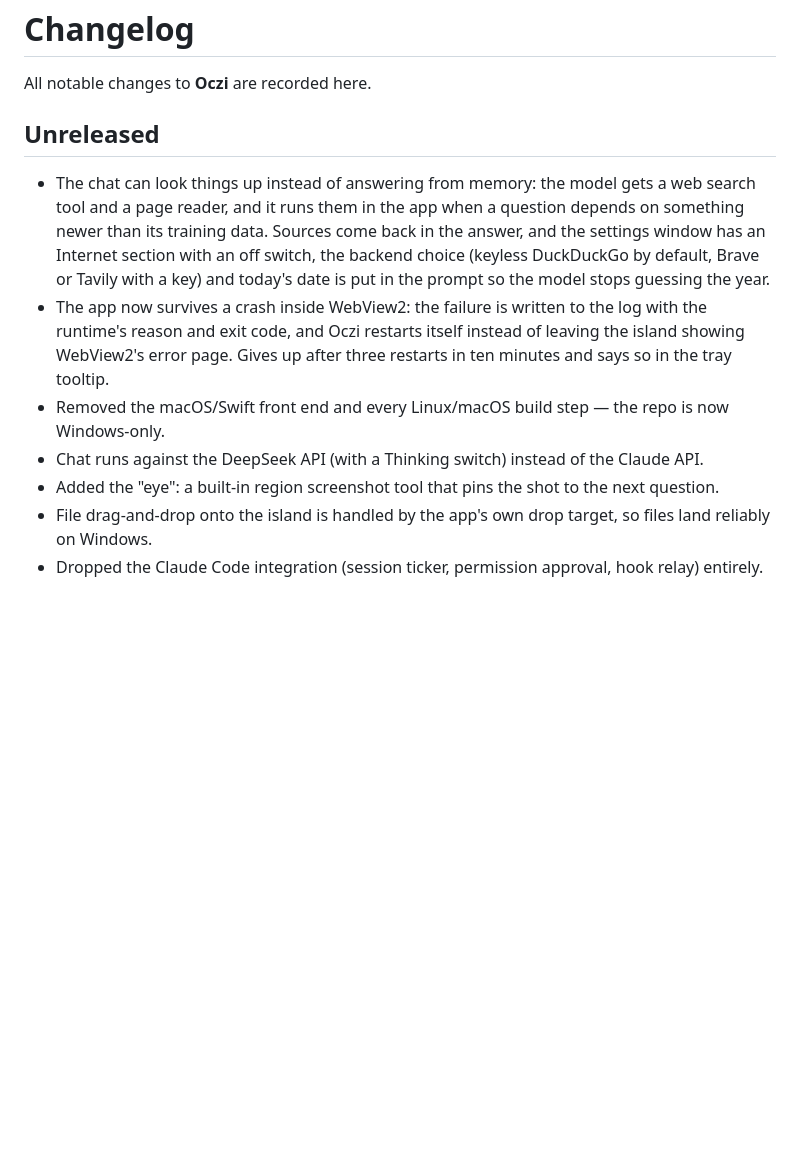
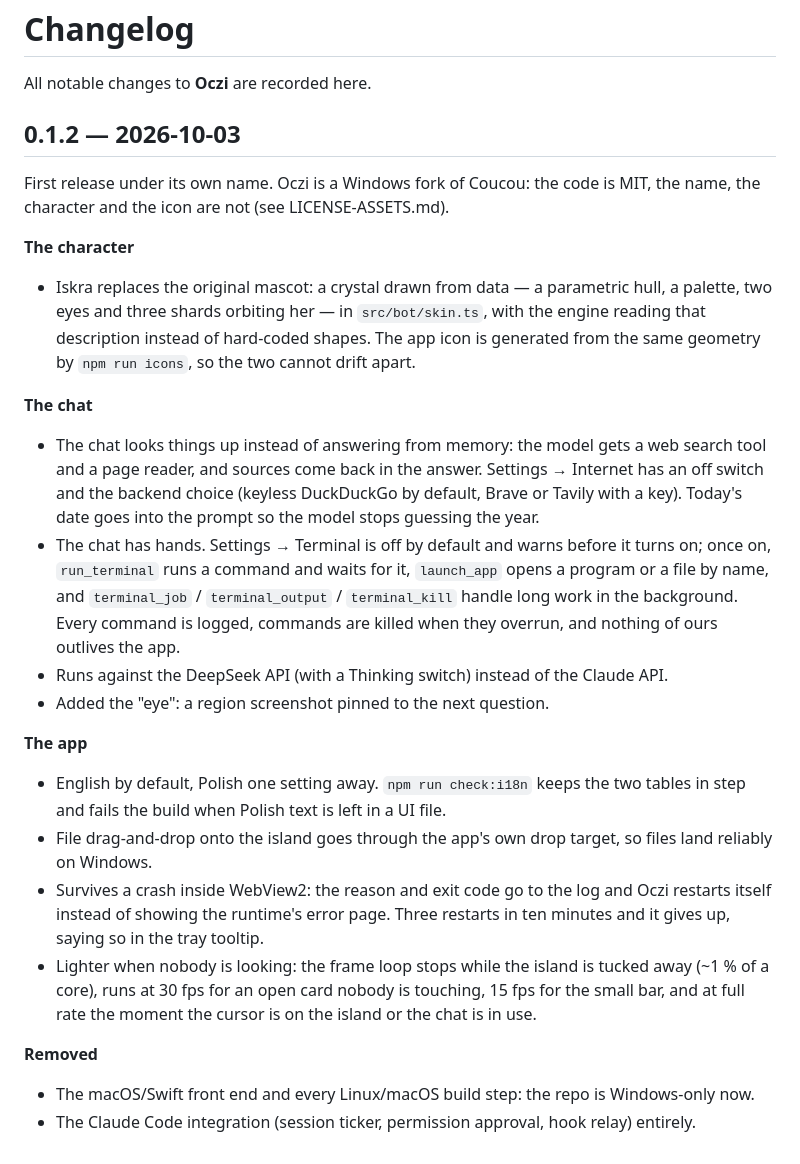
Before and after one commit to Adamowyy/oczi, a Markdown page: CHANGELOG.md, the part around the change. Drawn GitHub-style; blank space fills up the shorter version.

```diff
--- a/CHANGELOG.md
+++ b/CHANGELOG.md
@@ -2,20 +2,51 @@
 
 All notable changes to **Oczi** are recorded here.
 
-## Unreleased
+## 0.1.2 — 2026-10-03
 
-- The chat can look things up instead of answering from memory: the model gets a
-  web search tool and a page reader, and it runs them in the app when a question
-  depends on something newer than its training data. Sources come back in the
-  answer, and the settings window has an Internet section with an off switch, the
-  backend choice (keyless DuckDuckGo by default, Brave or Tavily with a key) and
-  today's date is put in the prompt so the model stops guessing the year.
-- The app now survives a crash inside WebView2: the failure is written to the log
-  with the runtime's reason and exit code, and Oczi restarts itself instead of
-  leaving the island showing WebView2's error page. Gives up after three restarts
-  in ten minutes and says so in the tray tooltip.
-- Removed the macOS/Swift front end and every Linux/macOS build step — the repo is now Windows-only.
-- Chat runs against the DeepSeek API (with a Thinking switch) instead of the Claude API.
-- Added the "eye": a built-in region screenshot tool that pins the shot to the next question.
-- File drag-and-drop onto the island is handled by the app's own drop target, so files land reliably on Windows.
-- Dropped the Claude Code integration (session ticker, permission approval, hook relay) entirely.
+First release under its own name. Oczi is a Windows fork of Coucou: the code is
+MIT, the name, the character and the icon are not (see LICENSE-ASSETS.md).
+
+**The character**
+
+- Iskra replaces the original mascot: a crystal drawn from data — a parametric
+  hull, a palette, two eyes and three shards orbiting her — in `src/bot/skin.ts`,
+  with the engine reading that description instead of hard-coded shapes. The app
+  icon is generated from the same geometry by `npm run icons`, so the two cannot
+  drift apart.
+
+**The chat**
+
+- The chat looks things up instead of answering from memory: the model gets a web
+  search tool and a page reader, and sources come back in the answer. Settings →
+  Internet has an off switch and the backend choice (keyless DuckDuckGo by
+  default, Brave or Tavily with a key). Today's date goes into the prompt so the
+  model stops guessing the year.
+- The chat has hands. Settings → Terminal is off by default and warns before it
+  turns on; once on, `run_terminal` runs a command and waits for it, `launch_app`
+  opens a program or a file by name, and `terminal_job` / `terminal_output` /
+  `terminal_kill` handle long work in the background. Every command is logged,
+  commands are killed when they overrun, and nothing of ours outlives the app.
+- Runs against the DeepSeek API (with a Thinking switch) instead of the Claude API.
+- Added the "eye": a region screenshot pinned to the next question.
+
+**The app**
+
+- English by default, Polish one setting away. `npm run check:i18n` keeps the two
+  tables in step and fails the build when Polish text is left in a UI file.
+- File drag-and-drop onto the island goes through the app's own drop target, so
+  files land reliably on Windows.
+- Survives a crash inside WebView2: the reason and exit code go to the log and
+  Oczi restarts itself instead of showing the runtime's error page. Three
+  restarts in ten minutes and it gives up, saying so in the tray tooltip.
+- Lighter when nobody is looking: the frame loop stops while the island is tucked
+  away (~1 % of a core), runs at 30 fps for an open card nobody is touching, 15 fps
+  for the small bar, and at full rate the moment the cursor is on the island or
+  the chat is in use.
+
+**Removed**
+
+- The macOS/Swift front end and every Linux/macOS build step: the repo is
+  Windows-only now.
+- The Claude Code integration (session ticker, permission approval, hook relay)
+  entirely.
```
Also changed, not shown: README.md (+27 -1 lines), windows/README.md (+18 -6 lines), docs/island-card.jpg (added), docs/island-drop.jpg (added), docs/settings-integrations.jpg (added), docs/settings-terminal.jpg (added), 1 other file.
